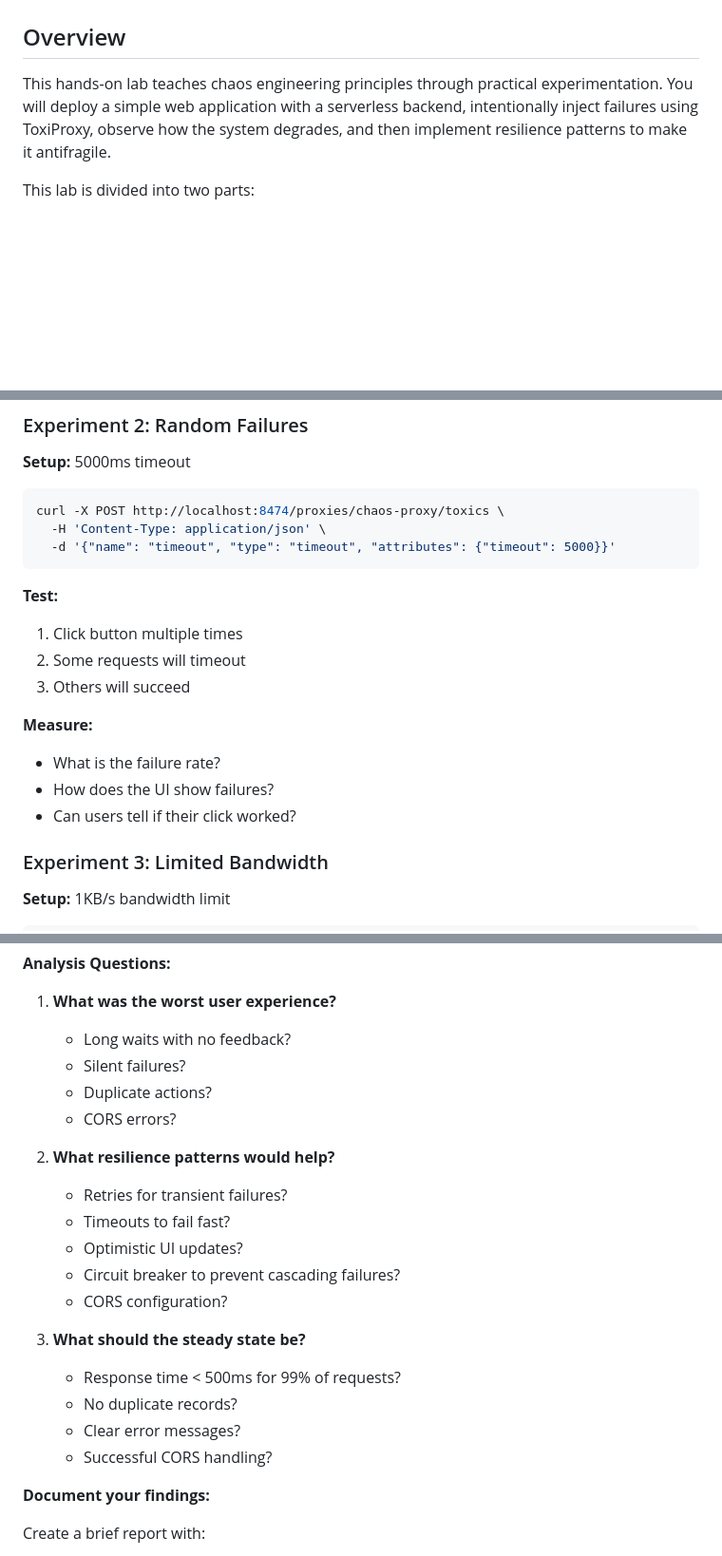
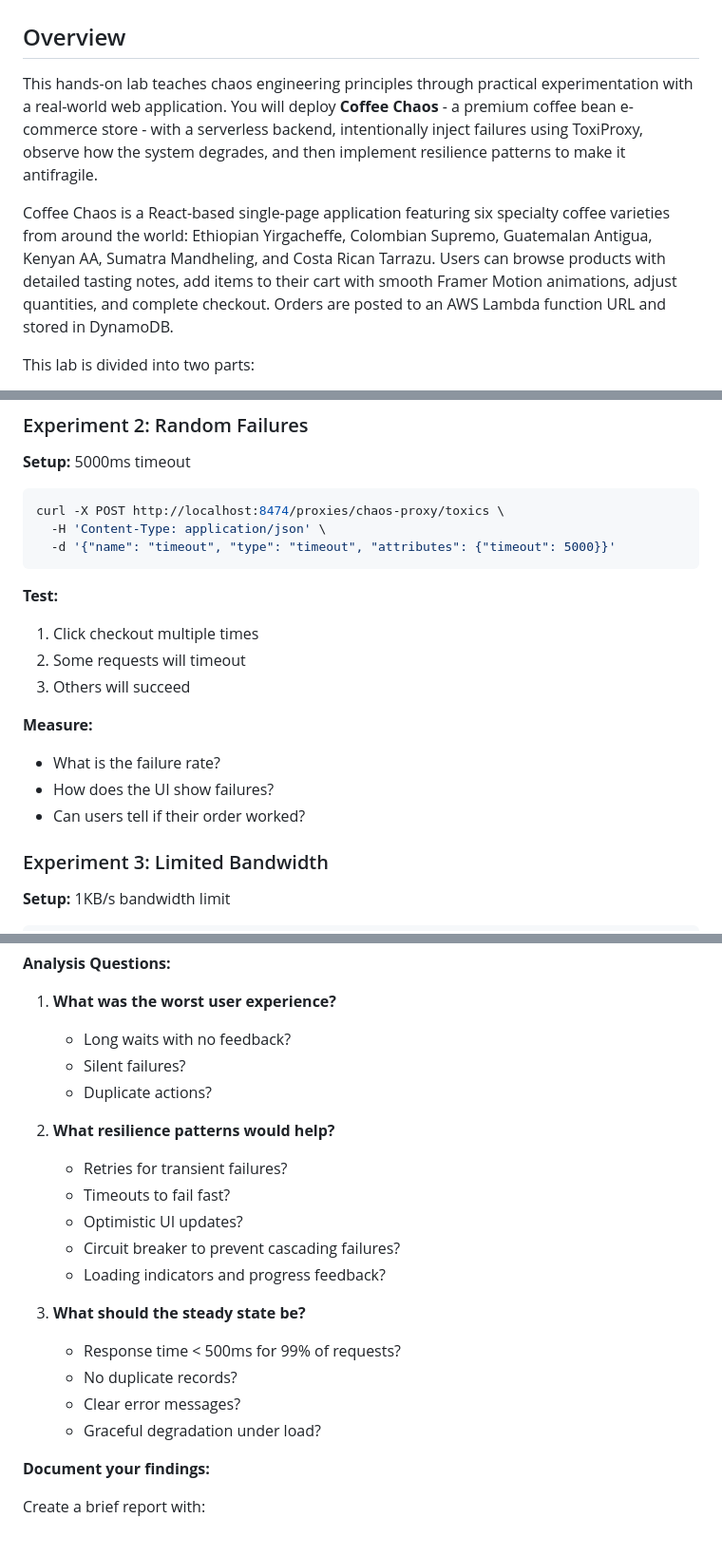
Before and after one commit to glennbechdevops/itevu4340, a Markdown page: README.md, 3 parts joined by grey strips. Shown at 95% size. Drawn GitHub-style; blank space fills up the shorter version.

````diff
--- a/README.md
+++ b/README.md
@@ -2,7 +2,9 @@
 
 ## Overview
 
-This hands-on lab teaches chaos engineering principles through practical experimentation. You will deploy a simple web application with a serverless backend, intentionally inject failures using ToxiProxy, observe how the system degrades, and then implement resilience patterns to make it antifragile.
+This hands-on lab teaches chaos engineering principles through practical experimentation with a real-world web application. You will deploy **Coffee Chaos** - a premium coffee bean e-commerce store - with a serverless backend, intentionally inject failures using ToxiProxy, observe how the system degrades, and then implement resilience patterns to make it antifragile.
+
+Coffee Chaos is a React-based single-page application featuring six specialty coffee varieties from around the world: Ethiopian Yirgacheffe, Colombian Supremo, Guatemalan Antigua, Kenyan AA, Sumatra Mandheling, and Costa Rican Tarrazu. Users can browse products with detailed tasting notes, add items to their cart with smooth Framer Motion animations, adjust quantities, and complete checkout. Orders are posted to an AWS Lambda function URL and stored in DynamoDB.
 
 This lab is divided into two parts:
 - **Part 1:** Deploy the system, run chaos experiments, observe failures
@@ -368,14 +375,14 @@ curl -X POST http://localhost:8474/proxies/chaos-proxy/toxics \
 ```
 
 **Test:**
-1. Click button multiple times
+1. Click checkout multiple times
 2. Some requests will timeout
 3. Others will succeed
 
 **Measure:**
 - What is the failure rate?
 - How does the UI show failures?
-- Can users tell if their click worked?
+- Can users tell if their order worked?
 
 ### Experiment 3: Limited Bandwidth
 
@@ -413,20 +420,19 @@ Compare your hypothesis to actual observations:
    - Long waits with no feedback?
    - Silent failures?
    - Duplicate actions?
-   - CORS errors?
 
 2. **What resilience patterns would help?**
    - Retries for transient failures?
    - Timeouts to fail fast?
    - Optimistic UI updates?
    - Circuit breaker to prevent cascading failures?
-   - CORS configuration?
+   - Loading indicators and progress feedback?
 
 3. **What should the steady state be?**
    - Response time < 500ms for 99% of requests?
    - No duplicate records?
    - Clear error messages?
-   - Successful CORS handling?
+   - Graceful degradation under load?
 
 **Document your findings:**
 
````
Also changed, not shown: other parts of README.md (+35 -30 lines).
